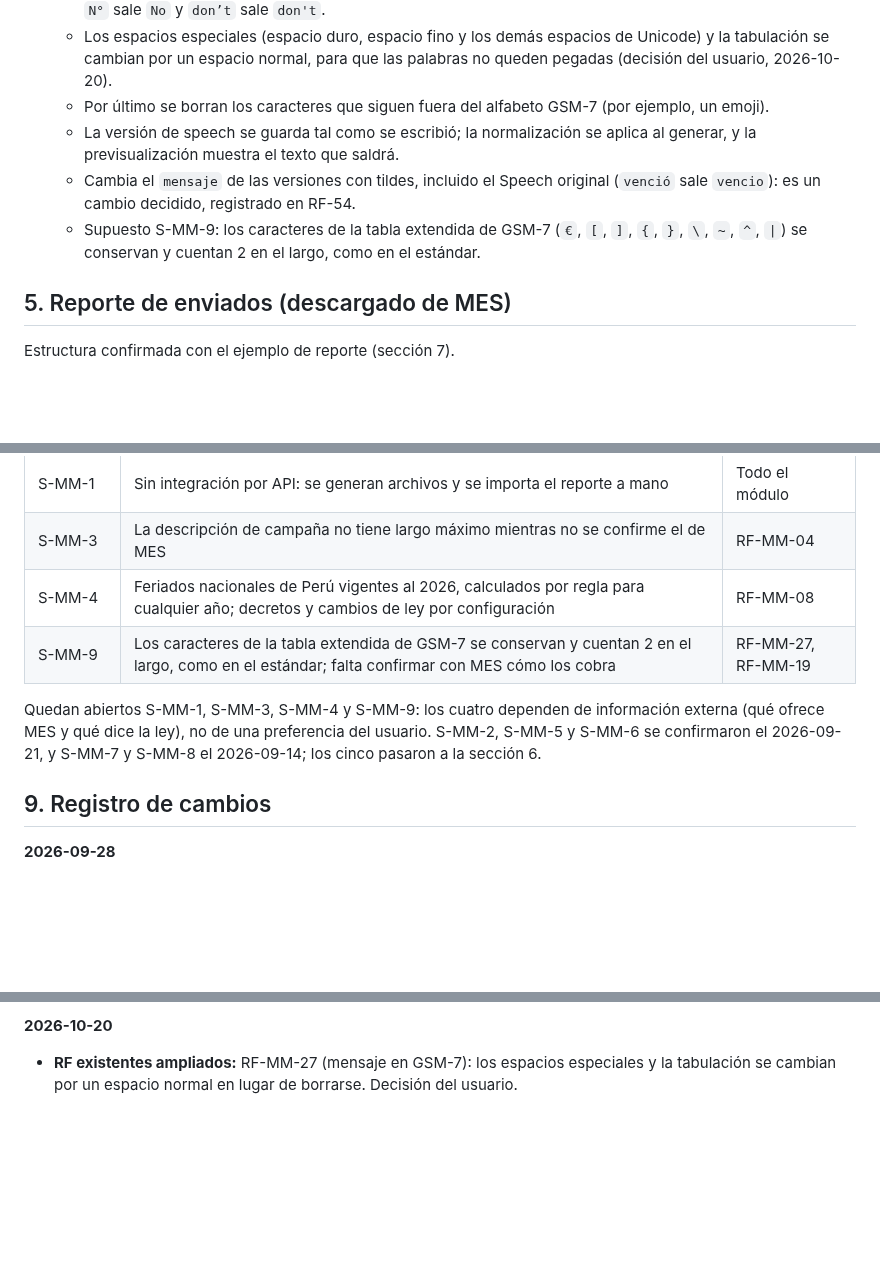
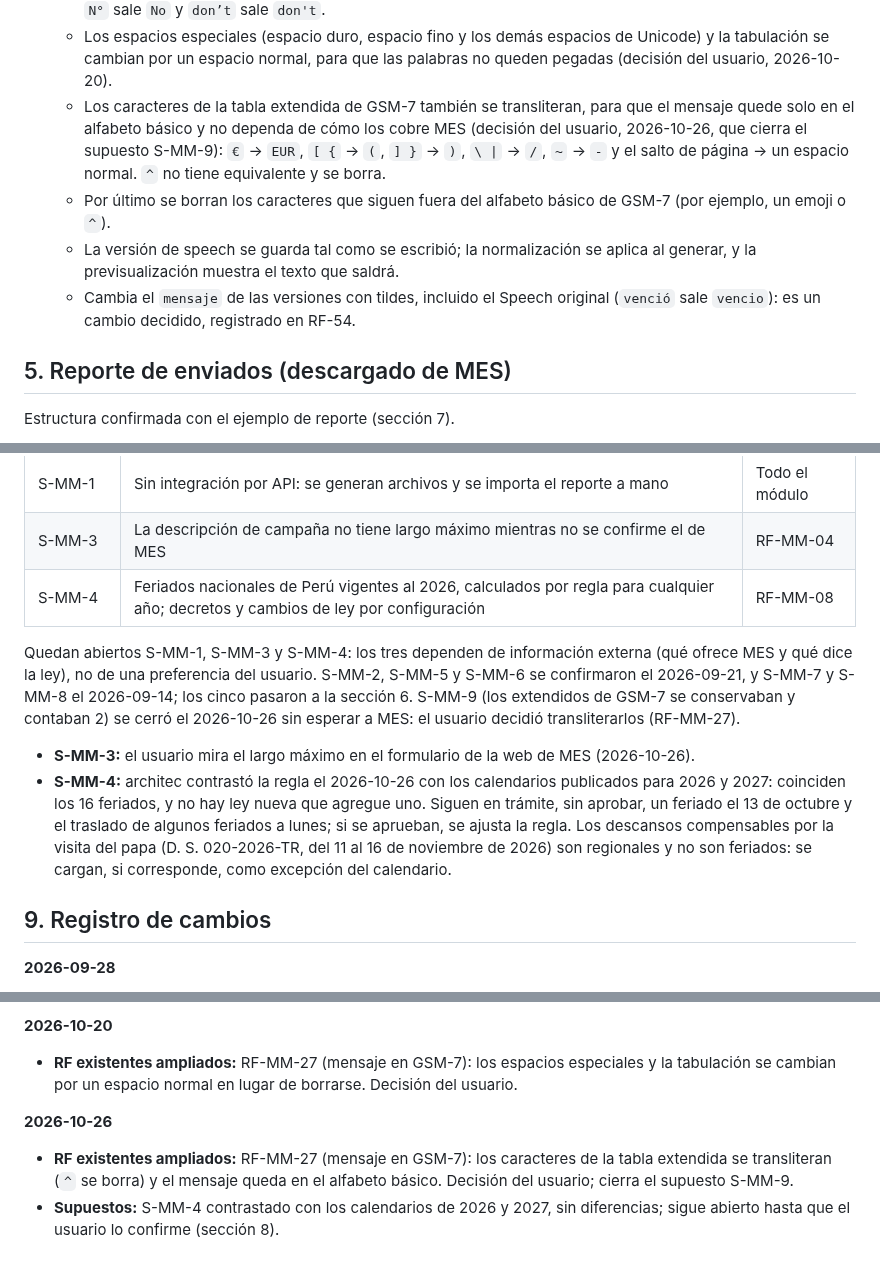
Before and after one commit to E-specter/auto_cusco, a Markdown page: docs/requerimientos-mowa-mes.md, 3 parts joined by grey strips. Rendered like a GitHub page; blank space fills up the shorter version.

Commit message:
docs: cierre de S-MM-9 con extendidos transliterados y contraste de feriados (S-MM-4)
RF-MM-27 amplia la transliteracion a la tabla extendida de GSM-7 (decision del
usuario del 2026-10-26), lo que cierra S-MM-9 sin esperar a MES. S-MM-4 queda
contrastado con los calendarios de 2026 y 2027, sin diferencias. El perfil de
rendimiento opcional se descarta. Tablero: T-MTE-B19, T-MM-F8 y T-MM-C5.

Agente: architec
Co-Authored-By: Claude Opus 5.5 <noreply@anthropic.com>
Claude-Session: https://claude.ai/code/session_012EZEjowqJabzn5JLQSK2Uj

```diff
--- a/docs/requerimientos-mowa-mes.md
+++ b/docs/requerimientos-mowa-mes.md
@@ -176,10 +176,10 @@ Formato confirmado con el ejemplo de carga (sección 7).
   * Primero se quitan los signos diacríticos (`á`→`a`, `é`→`e`, `ñ`→`n`, `ü`→`u`), igual que la normalización de la conciliación (RF-MM-22) y que lo que MES hace al enviar.
   * Después se transliteran los signos tipográficos que tienen un equivalente simple (decisión del usuario, 2026-10-19): comillas `“ ” « »` → `"`, `‘ ’` → `'`, `…` → `...`, `– —` → `-`, `° º` → `o` y `ª` → `a`. Por ejemplo, `N°` sale `No` y `don’t` sale `don't`.
   * Los espacios especiales (espacio duro, espacio fino y los demás espacios de Unicode) y la tabulación se cambian por un espacio normal, para que las palabras no queden pegadas (decisión del usuario, 2026-10-20).
-  * Por último se borran los caracteres que siguen fuera del alfabeto GSM-7 (por ejemplo, un emoji).
+  * Los caracteres de la tabla extendida de GSM-7 también se transliteran, para que el mensaje quede solo en el alfabeto básico y no dependa de cómo los cobre MES (decisión del usuario, 2026-10-26, que cierra el supuesto S-MM-9): `€` → `EUR`, `[ {` → `(`, `] }` → `)`, `\ |` → `/`, `~` → `-` y el salto de página → un espacio normal. `^` no tiene equivalente y se borra.
+  * Por último se borran los caracteres que siguen fuera del alfabeto básico de GSM-7 (por ejemplo, un emoji o `^`).
   * La versión de speech se guarda tal como se escribió; la normalización se aplica al generar, y la previsualización muestra el texto que saldrá.
   * Cambia el `mensaje` de las versiones con tildes, incluido el Speech original (`venció` sale `vencio`): es un cambio decidido, registrado en RF-54.
-  * Supuesto S-MM-9: los caracteres de la tabla extendida de GSM-7 (`€`, `[`, `]`, `{`, `}`, `\`, `~`, `^`, `|`) se conservan y cuentan 2 en el largo, como en el estándar.
 
 ## 5. Reporte de enviados (descargado de MES)
 
@@ -261,9 +261,11 @@ Los ejemplos están en `archivos_anexo_chat/`, con prefijo `MOWA_MES_Ejemplo_`:
 | S-MM-1 | Sin integración por API: se generan archivos y se importa el reporte a mano | Todo el módulo |
 | S-MM-3 | La descripción de campaña no tiene largo máximo mientras no se confirme el de MES | RF-MM-04 |
 | S-MM-4 | Feriados nacionales de Perú vigentes al 2026, calculados por regla para cualquier año; decretos y cambios de ley por configuración | RF-MM-08 |
-| S-MM-9 | Los caracteres de la tabla extendida de GSM-7 se conservan y cuentan 2 en el largo, como en el estándar; falta confirmar con MES cómo los cobra | RF-MM-27, RF-MM-19 |
 
-Quedan abiertos S-MM-1, S-MM-3, S-MM-4 y S-MM-9: los cuatro dependen de información externa (qué ofrece MES y qué dice la ley), no de una preferencia del usuario. S-MM-2, S-MM-5 y S-MM-6 se confirmaron el 2026-09-21, y S-MM-7 y S-MM-8 el 2026-09-14; los cinco pasaron a la sección 6.
+Quedan abiertos S-MM-1, S-MM-3 y S-MM-4: los tres dependen de información externa (qué ofrece MES y qué dice la ley), no de una preferencia del usuario. S-MM-2, S-MM-5 y S-MM-6 se confirmaron el 2026-09-21, y S-MM-7 y S-MM-8 el 2026-09-14; los cinco pasaron a la sección 6. S-MM-9 (los extendidos de GSM-7 se conservaban y contaban 2) se cerró el 2026-10-26 sin esperar a MES: el usuario decidió transliterarlos (RF-MM-27).
+
+- **S-MM-3:** el usuario mira el largo máximo en el formulario de la web de MES (2026-10-26).
+- **S-MM-4:** architec contrastó la regla el 2026-10-26 con los calendarios publicados para 2026 y 2027: coinciden los 16 feriados, y no hay ley nueva que agregue uno. Siguen en trámite, sin aprobar, un feriado el 13 de octubre y el traslado de algunos feriados a lunes; si se aprueban, se ajusta la regla. Los descansos compensables por la visita del papa (D. S. 020-2026-TR, del 11 al 16 de noviembre de 2026) son regionales y no son feriados: se cargan, si corresponde, como excepción del calendario.
 
 ## 9. Registro de cambios
 
@@ -282,3 +284,7 @@ Quedan abiertos S-MM-1, S-MM-3, S-MM-4 y S-MM-9: los cuatro dependen de informac
 
 **2026-10-20**
 - **RF existentes ampliados:** RF-MM-27 (mensaje en GSM-7): los espacios especiales y la tabulación se cambian por un espacio normal en lugar de borrarse. Decisión del usuario.
+
+**2026-10-26**
+- **RF existentes ampliados:** RF-MM-27 (mensaje en GSM-7): los caracteres de la tabla extendida se transliteran (`^` se borra) y el mensaje queda en el alfabeto básico. Decisión del usuario; cierra el supuesto S-MM-9.
+- **Supuestos:** S-MM-4 contrastado con los calendarios de 2026 y 2027, sin diferencias; sigue abierto hasta que el usuario lo confirme (sección 8).
```
Also changed, not shown: other parts of docs/requerimientos-mowa-mes.md (+1 -1 lines), docs/agents/tasks.md (+3 -0 lines), docs/planning.md (+1 -1 lines).
